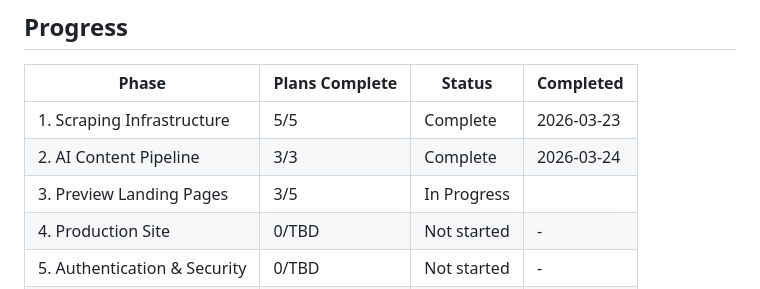
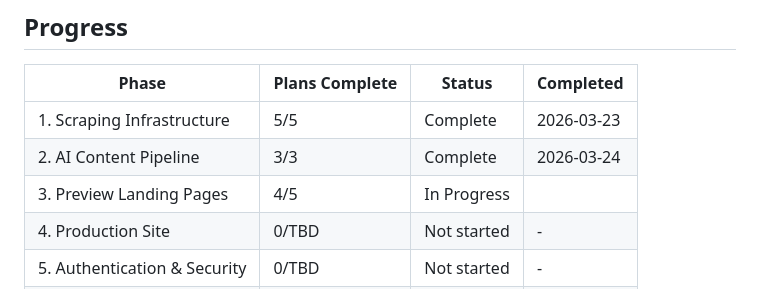
Before and after one commit to pnutnam/siteforge, a Markdown page: SiteForge/.planning/ROADMAP.md, the part around one of its changes. GitHub-like rendering.

```diff
--- a/SiteForge/.planning/ROADMAP.md
+++ b/SiteForge/.planning/ROADMAP.md
@@ -119,7 +119,7 @@ Plans:
 |-------|----------------|--------|-----------|
 | 1. Scraping Infrastructure | 5/5 | Complete | 2026-03-23 |
 | 2. AI Content Pipeline | 3/3 | Complete | 2026-03-24 |
-| 3. Preview Landing Pages | 3/5 | In Progress |  |
+| 3. Preview Landing Pages | 4/5 | In Progress |  |
 | 4. Production Site | 0/TBD | Not started | - |
 | 5. Authentication & Security | 0/TBD | Not started | - |
 | 6. DNS & Custom Domains | 0/TBD | Not started | - |
```
Also changed, not shown: other parts of SiteForge/.planning/ROADMAP.md (+1 -1 lines), SiteForge/.planning/STATE.md (+6 -5 lines), 1 other file.
